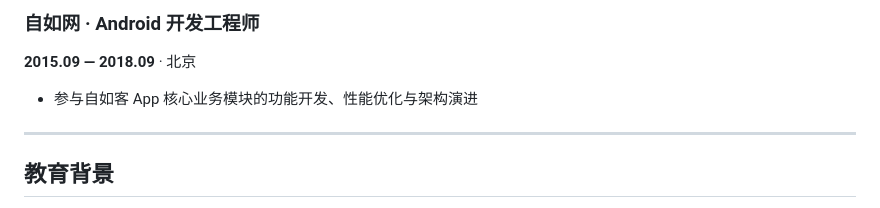
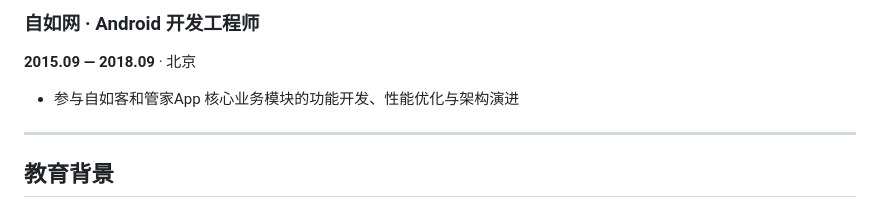
Before and after one commit to qianjin1111/EddieResume, a Markdown page: resume.md, the part around the change. Drawn GitHub-style.

Commit message:
docs: 自如客App -> 自如客和管家App
Co-Authored-By: Aime <aime@bytedance.com>
Change-Id: I642736e279422932d6b66773fea10abbed368658

```diff
--- a/resume.md
+++ b/resume.md
@@ -134,7 +134,7 @@ urlcolor: blue
 ### 自如网 · Android 开发工程师
 **2015.09 — 2018.09** · 北京
 
-- 参与自如客 App 核心业务模块的功能开发、性能优化与架构演进
+- 参与自如客和管家App 核心业务模块的功能开发、性能优化与架构演进
 
 ---
 
```
